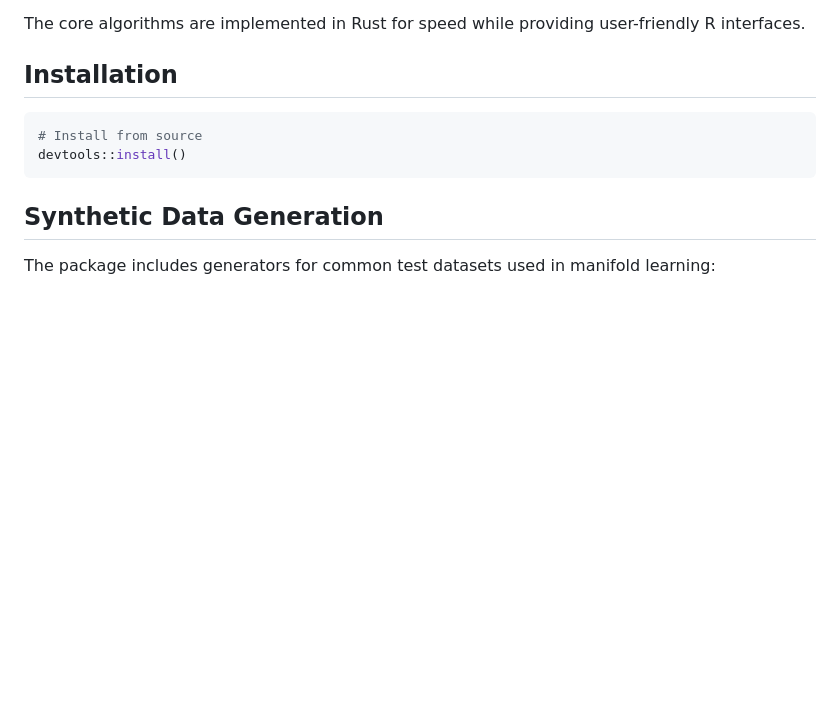
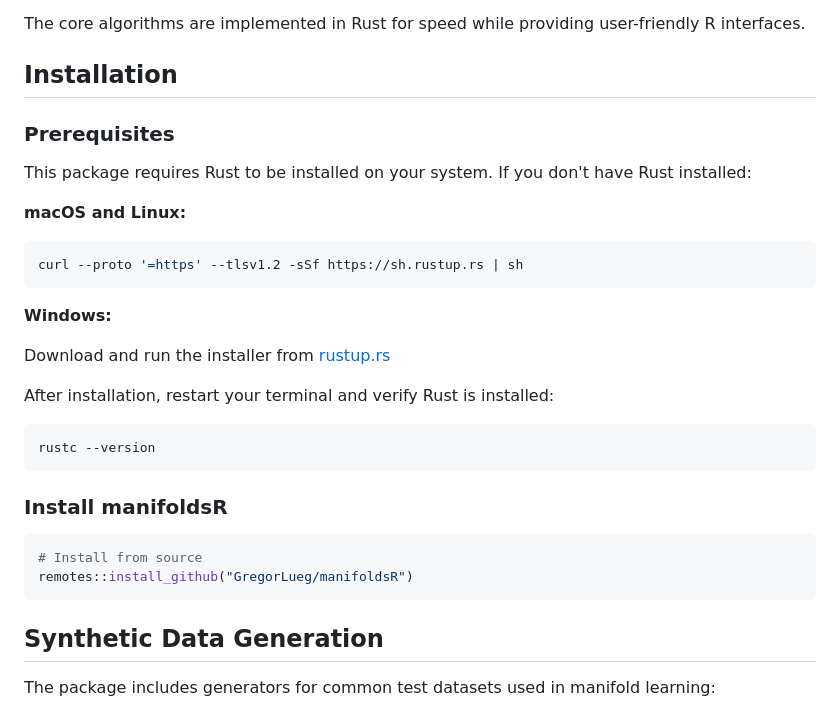
Before and after one commit to GregorLueg/manifoldsR, a Markdown page: README.md, the part around the change. GitHub-like rendering; blank space fills up the shorter version.

Commit message:
adds rust installation to readme

````diff
--- a/README.md
+++ b/README.md
@@ -14,9 +14,31 @@ The core algorithms are implemented in Rust for speed while providing user-frien
 
 ## Installation
 
+### Prerequisites
+
+This package requires Rust to be installed on your system. If you don't have Rust installed:
+
+**macOS and Linux:**
+
+```bash
+curl --proto '=https' --tlsv1.2 -sSf https://sh.rustup.rs | sh
+```
+
+**Windows:**
+
+Download and run the installer from [rustup.rs](https://rustup.rs/)
+
+After installation, restart your terminal and verify Rust is installed:
+
+```bash
+rustc --version
+```
+
+### Install manifoldsR
+
 ```r
 # Install from source
-devtools::install()
+remotes::install_github("GregorLueg/manifoldsR")
 ```
 
 ## Synthetic Data Generation
````
